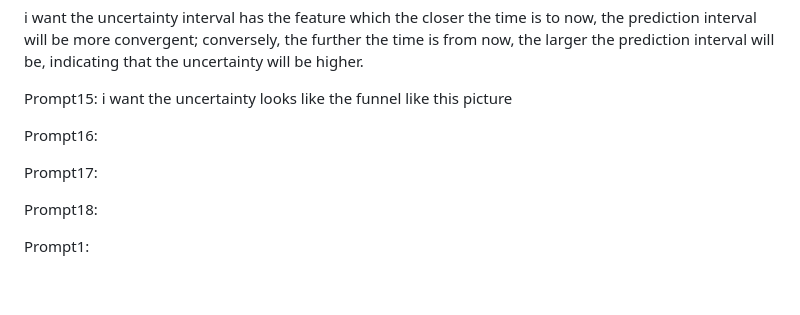
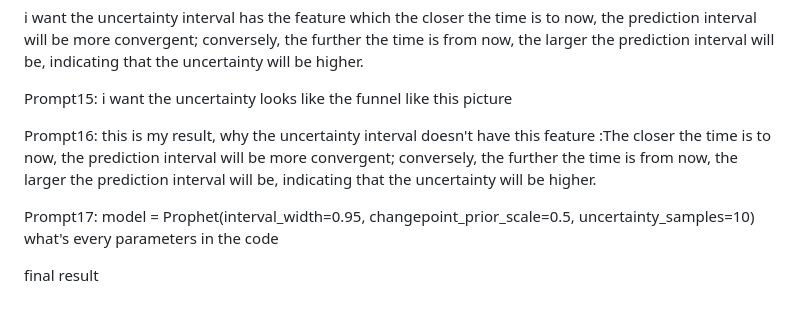
Before and after one commit to zhanwei29/-AIoT-DA_HW1-2_StockPriceForecast, a Markdown page: README.md, the part around the change. GitHub-like rendering.

```diff
--- a/README.md
+++ b/README.md
@@ -115,9 +115,9 @@ Prompt15:
 i want the uncertainty looks like the funnel like this picture
 
 Prompt16:
+this is my result, why the uncertainty interval doesn't have this feature :The closer the time is to now, the prediction interval will be more convergent; conversely, the further the time is from now, the larger the prediction interval will be, indicating that the uncertainty will be higher.
 
 Prompt17:
+model = Prophet(interval_width=0.95, changepoint_prior_scale=0.5, uncertainty_samples=10) what's every parameters in the code
 
-Prompt18:
-
-Prompt1:
+final result
```
